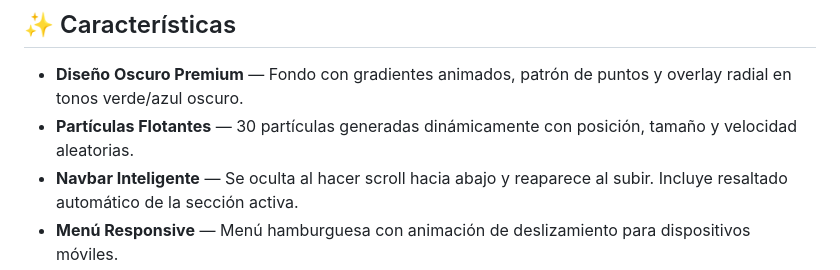
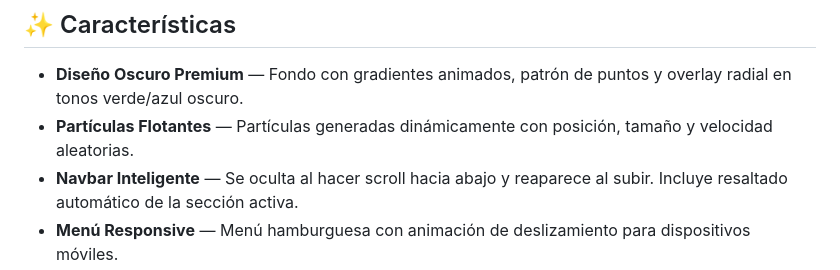
Before and after one commit to Feronoodles/portafolio, a Markdown page: README.md, the part around the change. GitHub-like rendering.

Commit message:
fix: readme

```diff
--- a/README.md
+++ b/README.md
@@ -15,7 +15,7 @@ Portafolio web personal desarrollado con HTML, CSS y JavaScript vanilla. Diseña
 ## ✨ Características
 
 - **Diseño Oscuro Premium** — Fondo con gradientes animados, patrón de puntos y overlay radial en tonos verde/azul oscuro.
-- **Partículas Flotantes** — 30 partículas generadas dinámicamente con posición, tamaño y velocidad aleatorias.
+- **Partículas Flotantes** — Partículas generadas dinámicamente con posición, tamaño y velocidad aleatorias.
 - **Navbar Inteligente** — Se oculta al hacer scroll hacia abajo y reaparece al subir. Incluye resaltado automático de la sección activa.
 - **Menú Responsive** — Menú hamburguesa con animación de deslizamiento para dispositivos móviles.
 - **Cards de Proyectos** — Grid responsivo con efecto hover (zoom de imagen + overlay), tags de tecnologías y botones de acción.
```
